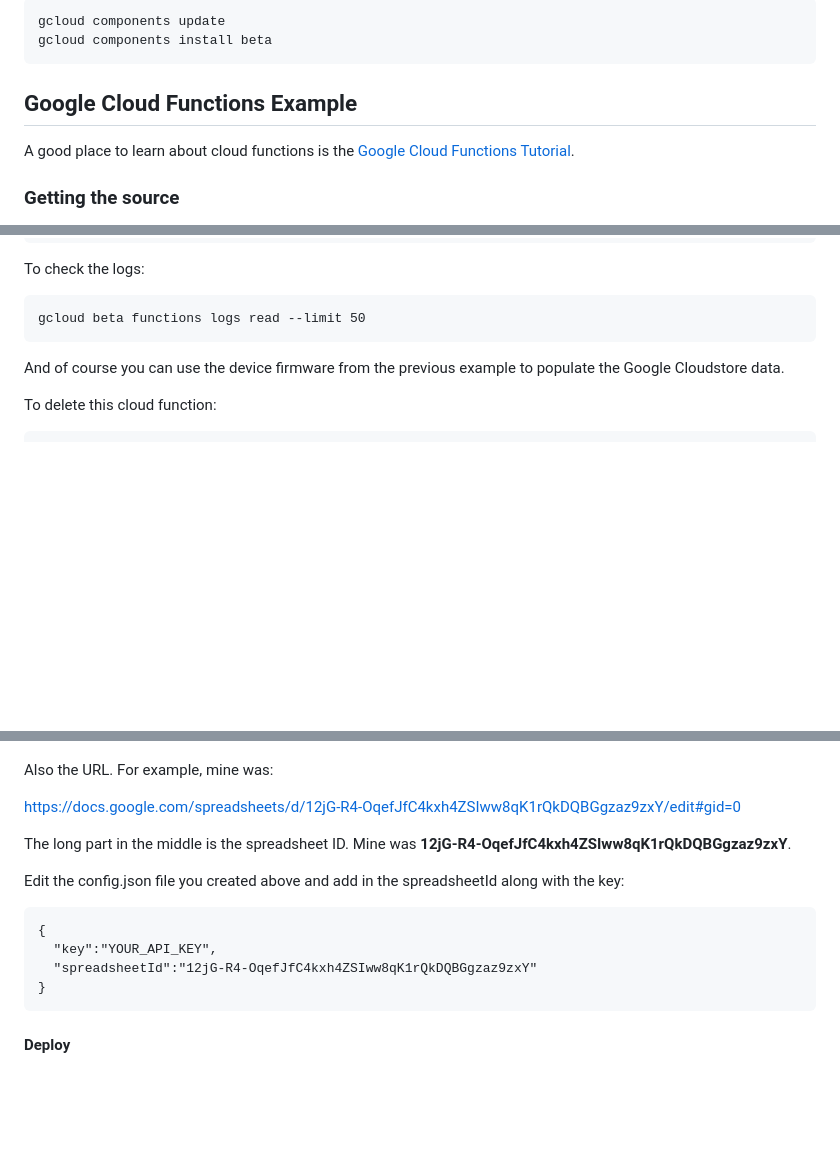
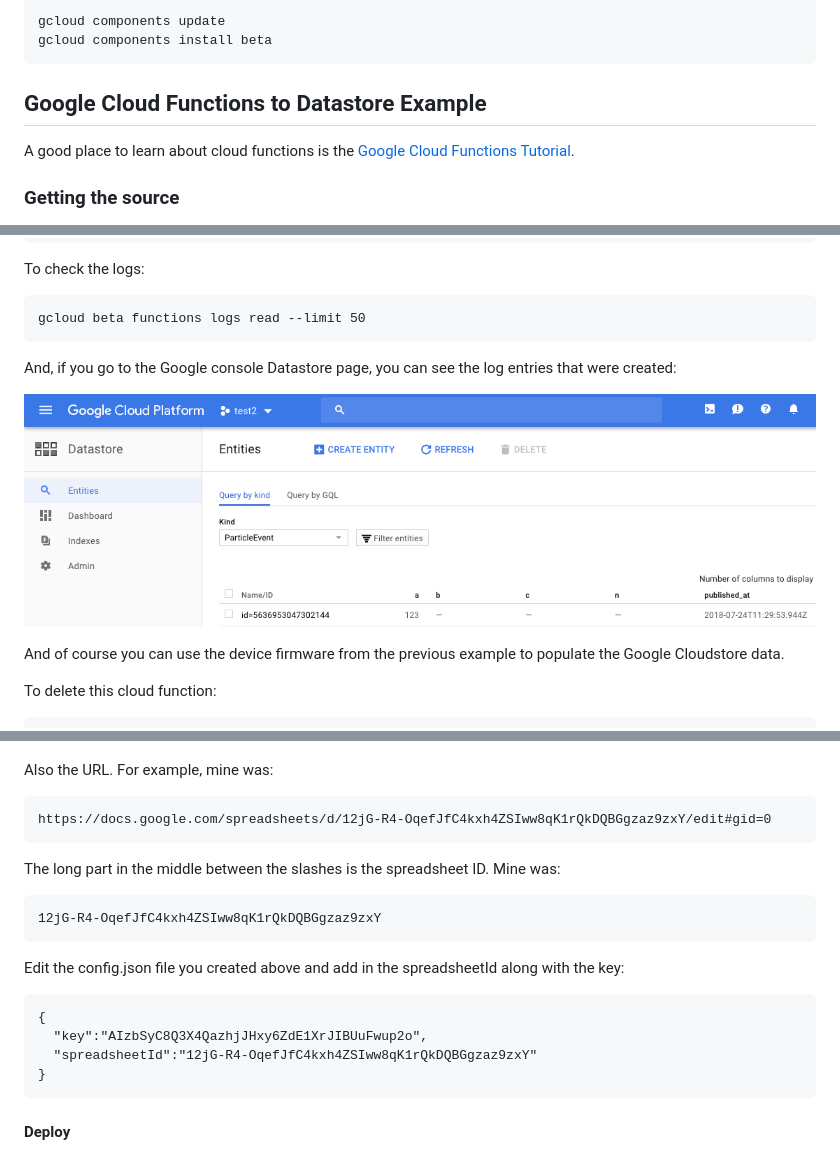
Before and after one commit to rickkas7/google_cloud_tutorial, a Markdown page: README.md, 3 parts joined by grey strips. GitHub-like rendering; pictures changed too: images/47datastore.png (added); blank space fills up the shorter version.

Commit message:
add picture for cloud datastore results

````diff
--- a/README.md
+++ b/README.md
@@ -252,7 +252,7 @@ gcloud components update
 gcloud components install beta
 ```
 
-## Google Cloud Functions Example
+## Google Cloud Functions to Datastore Example
 
 A good place to learn about cloud functions is the [Google Cloud Functions Tutorial](https://cloud.google.com/functions/docs/tutorials/pubsub).
 
@@ -288,6 +288,10 @@ To check the logs:
 ```
 gcloud beta functions logs read --limit 50
 ```
+
+And, if you go to the Google console Datastore page, you can see the log entries that were created:
+
+![Cloud Datastore](images/47datastore.png)
 
 And of course you can use the device firmware from the previous example to populate the Google Cloudstore data.
 
@@ -368,15 +372,21 @@ Click the blue **Share** button in the upper right. Enter the service account em
 
 Also the URL. For example, mine was:
 
+```
 https://docs.google.com/spreadsheets/d/12jG-R4-OqefJfC4kxh4ZSIww8qK1rQkDQBGgzaz9zxY/edit#gid=0
+```
 
-The long part in the middle is the spreadsheet ID. Mine was **12jG-R4-OqefJfC4kxh4ZSIww8qK1rQkDQBGgzaz9zxY**.
+The long part in the middle between the slashes is the spreadsheet ID. Mine was:
+
+```
+12jG-R4-OqefJfC4kxh4ZSIww8qK1rQkDQBGgzaz9zxY
+```
 
 Edit the config.json file you created above and add in the spreadsheetId along with the key:
 
 ```
 {
-  "key":"YOUR_API_KEY",
+  "key":"AIzbSyC8Q3X4QazhjJHxy6ZdE1XrJIBUuFwup2o",
   "spreadsheetId":"12jG-R4-OqefJfC4kxh4ZSIww8qK1rQkDQBGgzaz9zxY"
 }
 ```
````
